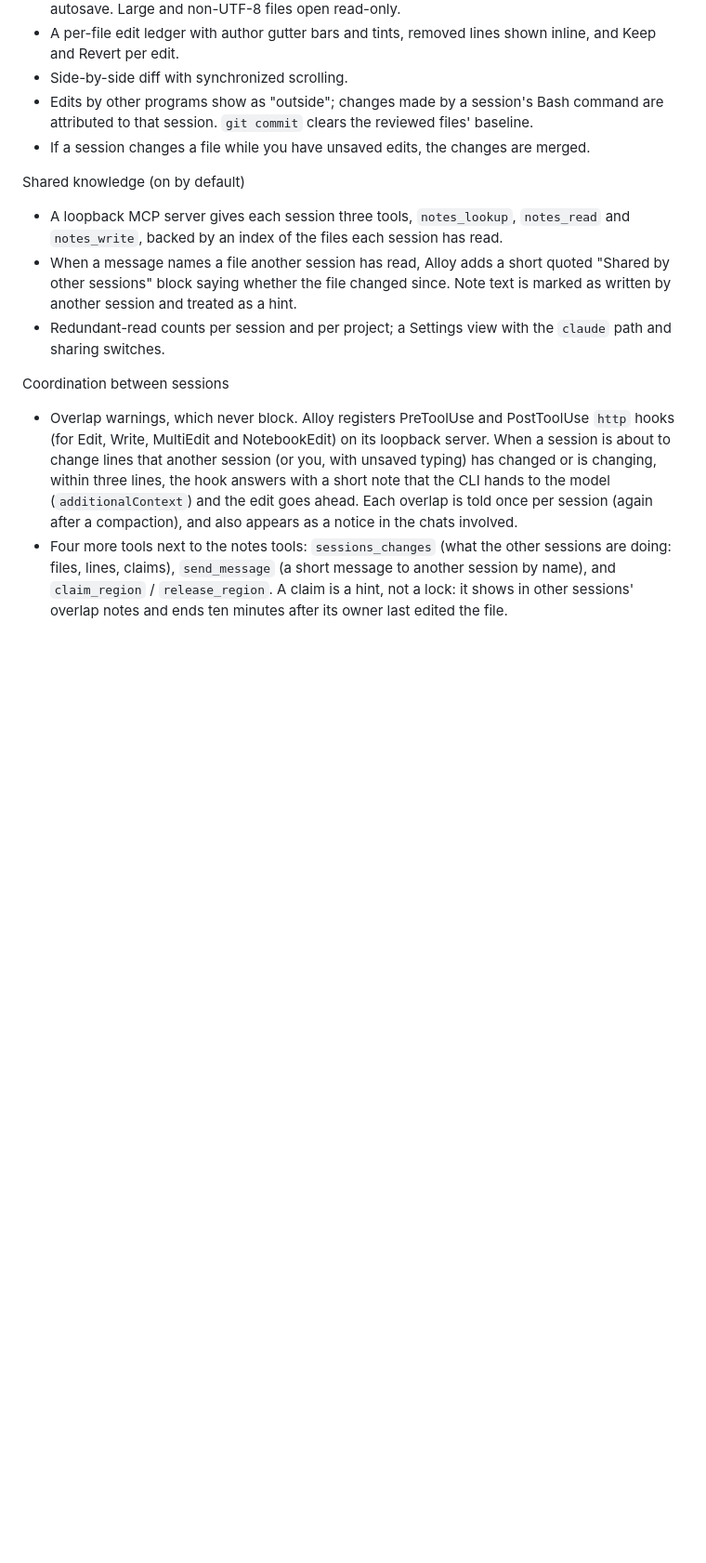
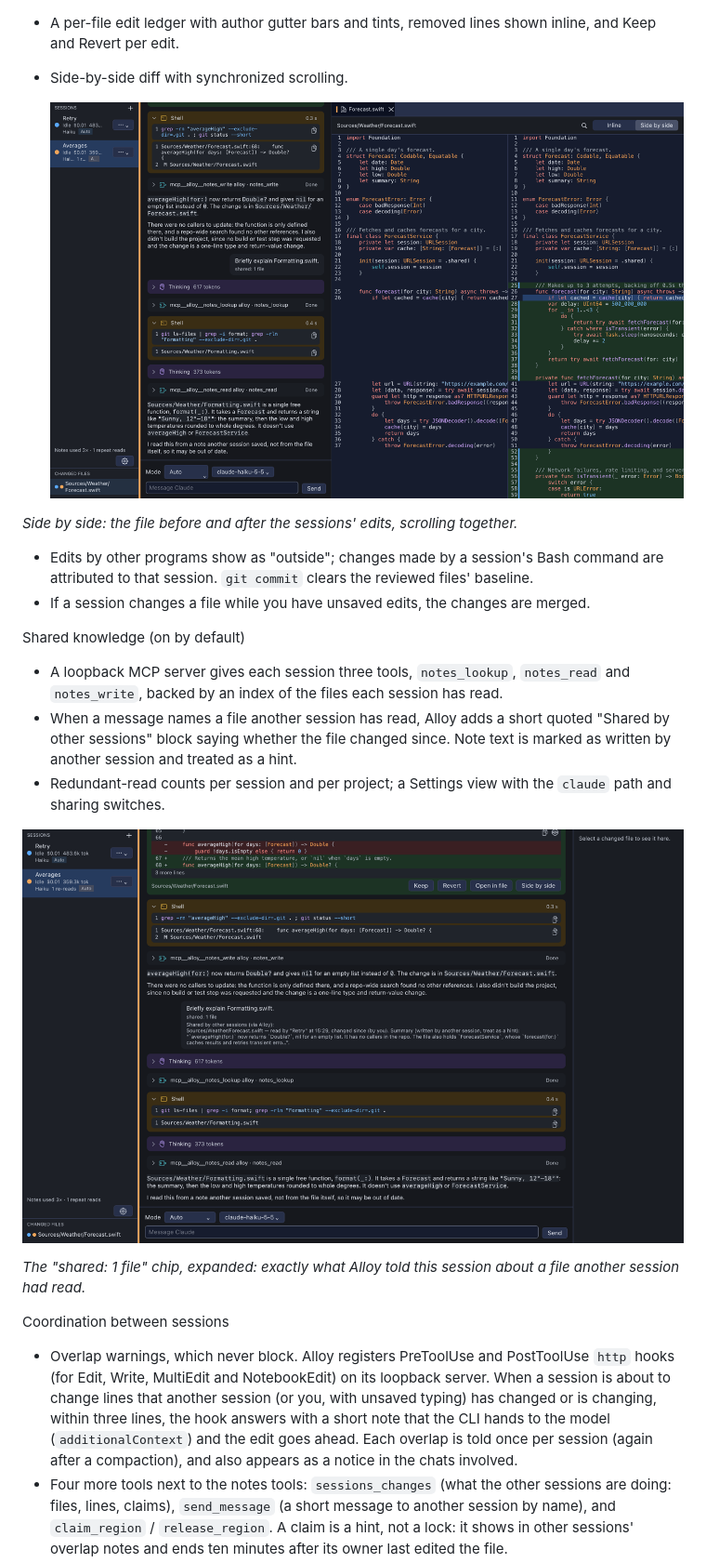
Before and after one commit to mburger89/Alloy, a Markdown page: README.md, the part around one of its changes. Shown at 93% size. GitHub-like rendering; pictures changed too: docs/images/alloy-shared-knowledge.png (added), docs/images/alloy-side-by-side.png (added); blank space fills up the shorter version.

```diff
--- a/README.md
+++ b/README.md
@@ -39,6 +41,10 @@ Editing and diffs
   non-UTF-8 files open read-only.
 - A per-file edit ledger with author gutter bars and tints, removed lines shown inline, and Keep and Revert per edit.
 - Side-by-side diff with synchronized scrolling.
+
+  ![Side-by-side diff of Forecast.swift: the old text on the left, the new text on the right, with edits marked by session colour](docs/images/alloy-side-by-side.png)
+
+*Side by side: the file before and after the sessions' edits, scrolling together.*
 - Edits by other programs show as "outside"; changes made by a session's Bash command are attributed to that session.
   `git commit` clears the reviewed files' baseline.
 - If a session changes a file while you have unsaved edits, the changes are merged.
@@ -49,6 +55,10 @@ Shared knowledge (on by default)
 - When a message names a file another session has read, Alloy adds a short quoted "Shared by other sessions" block
   saying whether the file changed since. Note text is marked as written by another session and treated as a hint.
 - Redundant-read counts per session and per project; a Settings view with the `claude` path and sharing switches.
+
+![A chat message with its "shared: 1 file" chip expanded to the exact note text Alloy added from another session's read](docs/images/alloy-shared-knowledge.png)
+
+*The "shared: 1 file" chip, expanded: exactly what Alloy told this session about a file another session had read.*
 
 Coordination between sessions
 - Overlap warnings, which never block. Alloy registers PreToolUse and PostToolUse `http` hooks (for Edit, Write,
```
Also changed, not shown: other parts of README.md (+2 -0 lines), docs/metalui-gaps.md (+3 -4 lines), docs/images/alloy-hero.png (added), 12 other files.
